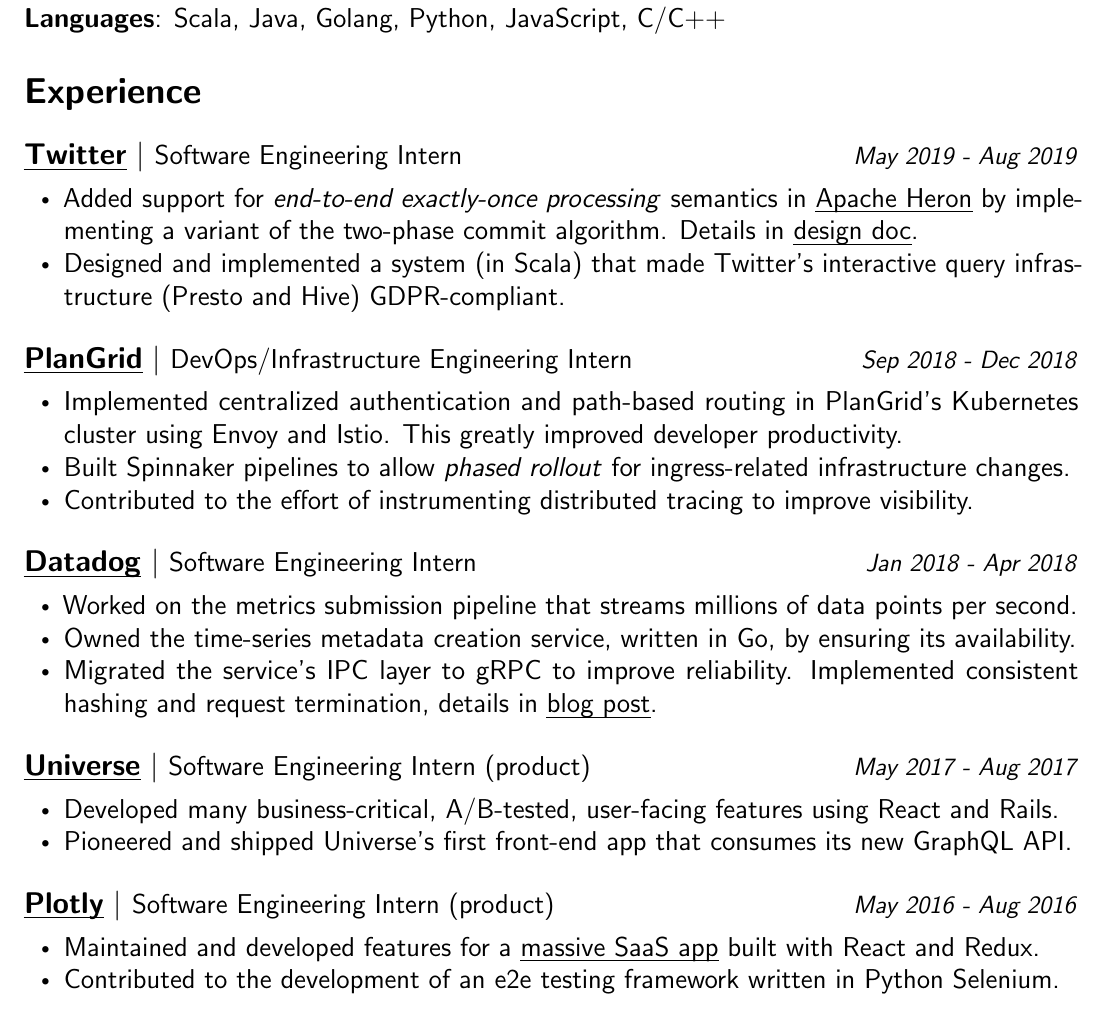
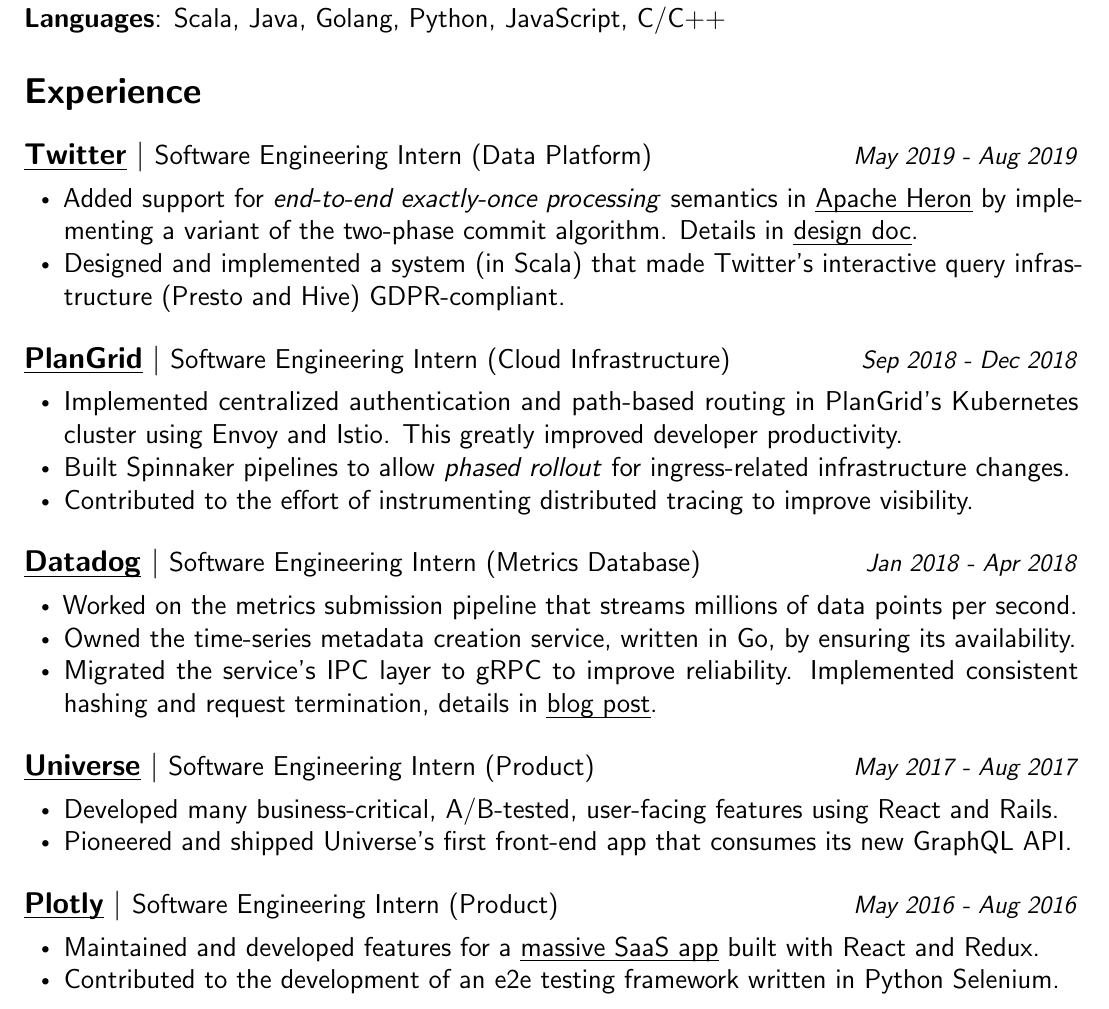
Before and after one commit to lpan/resume, a LaTeX CV (resume.tex): part of the page, cut so that both start at the same text. Compiled offline with pdfLaTeX.

Commit message:
add type of work done to make it easier to see

```diff
--- a/resume.tex
+++ b/resume.tex
@@ -80,7 +80,7 @@
 \section*{Experience}{}
 \normalsize
 \noindent \href{https://twitter.com}{\textbf{\ul{Twitter}}}
-$\vert$ \small Software Engineering Intern
+$\vert$ \small Software Engineering Intern (Data Platform)
 {\hfill \footnotesize \textit{May 2019 - Aug 2019}}
 \begin{itemize}[noitemsep,leftmargin=20pt,label=\raisebox{0.25ex}{\tiny$\bullet$},topsep=5pt]
   \small
@@ -96,7 +96,7 @@
 \bighalfspace
 \normalsize
 \noindent \href{https://plangrid.com}{\textbf{\ul{PlanGrid}}}
-$\vert$ \small DevOps/Infrastructure Engineering Intern
+$\vert$ \small Software Engineering Intern (Cloud Infrastructure)
 {\hfill \footnotesize \textit{Sep 2018 - Dec 2018}}
 \begin{itemize}[noitemsep,leftmargin=20pt,label=\raisebox{0.25ex}{\tiny$\bullet$},topsep=5pt]
   \small
@@ -112,7 +112,7 @@
 \bighalfspace
 \normalsize
 \noindent \href{https://datadoghq.com}{\textbf{\ul{Datadog}}}
-$\vert$ \small Software Engineering Intern
+$\vert$ \small Software Engineering Intern (Metrics Database)
 {\hfill \footnotesize \textit{Jan 2018 - Apr 2018}}
 \begin{itemize}[noitemsep,leftmargin=20pt,label=\raisebox{0.25ex}{\tiny$\bullet$},topsep=5pt]
   \small
@@ -128,7 +128,7 @@
 \bighalfspace
 \normalsize
 \noindent \href{https://universe.com}{\ul{\textbf{Universe}}}
-$\vert$ \small Software Engineering Intern (product)
+$\vert$ \small Software Engineering Intern (Product)
 {\hfill \footnotesize \textit{May 2017 - Aug 2017}}
 \begin{itemize}[noitemsep,leftmargin=20pt,label=\raisebox{0.25ex}{\tiny$\bullet$},topsep=5pt]
   \small
@@ -141,7 +141,7 @@
 \bighalfspace
 \normalsize
 \noindent \href{https://plot.ly}{\textbf{\ul{Plotly}}}
-$\vert$ \small Software Engineering Intern (product)
+$\vert$ \small Software Engineering Intern (Product)
 {\hfill \footnotesize \textit{May 2016 - Aug 2016}}
 \begin{itemize}[noitemsep,leftmargin=20pt,label=\raisebox{0.25ex}{\tiny$\bullet$},topsep=5pt]
   \small
```
Also changed, not shown: resume.pdf.
